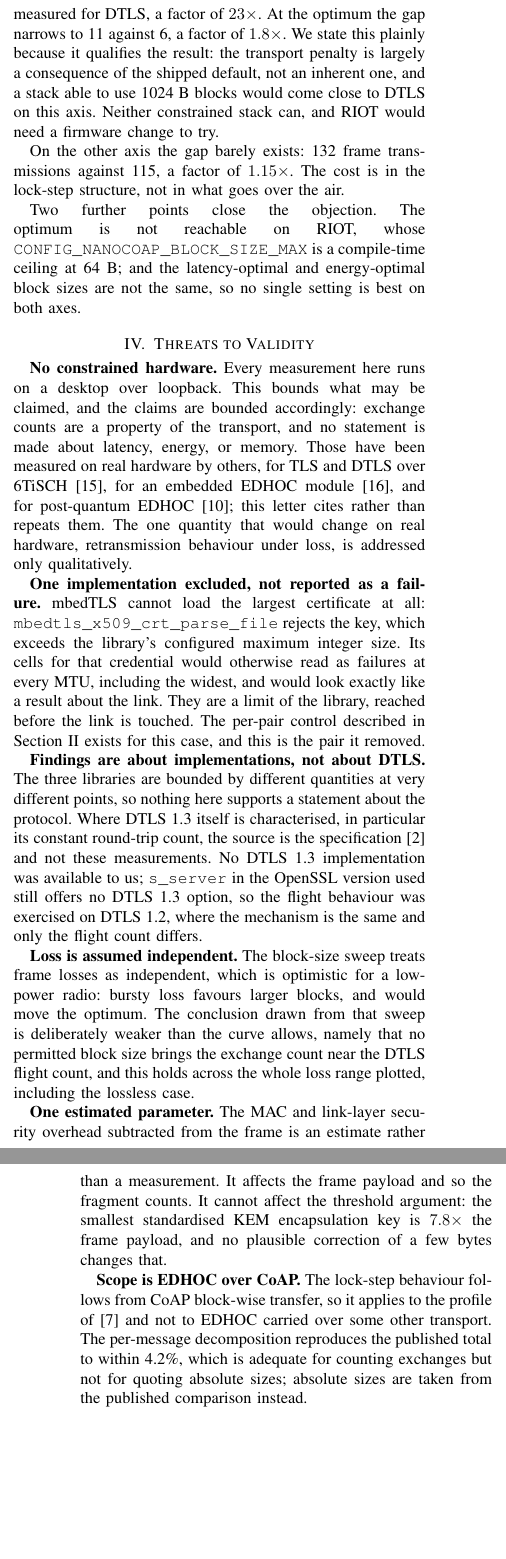
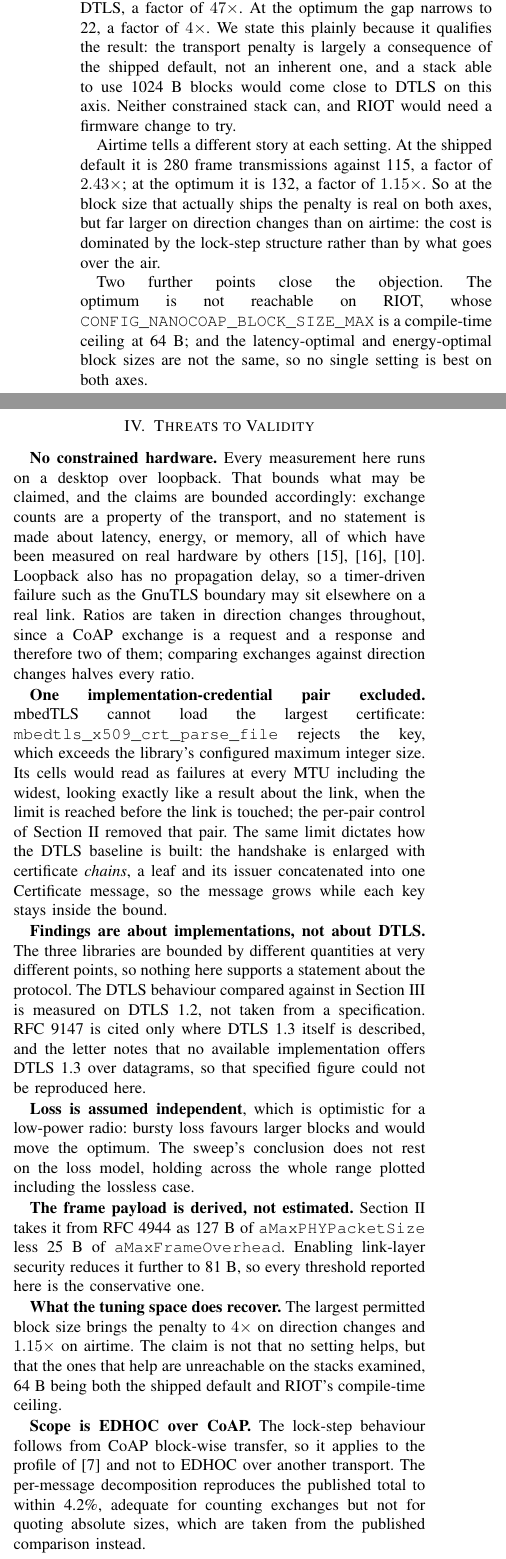
Before and after one commit to haodpsut/pq-handshake-constrained, a LaTeX paper (paper/main.tex, which reads figures/out/numbers.tex, paper/sec-results.tex, paper/sec-threats.tex): two parts of the columns of pages 4 and 5 of 5 before the commit and two parts of the columns of page 4 of 5 after it, joined at a grey line, cut so that both start at the same text, the shorter picture padded with empty space. Compiled offline with pdfLaTeX.

Commit message:
Fix the section the previous revision left behind, and the units it compared in
Section IV had not been touched while every section around it changed, so the
paper contradicted itself in three places: it called the frame payload an
estimate after Section II derived it from RFC 4944, said the DTLS round-trip
count came from a specification after Section III measured it, and said no
block size comes near DTLS after Section III reported that one does. Rewritten
against the current text rather than patched.

The headline ratio mixed units. EDHOC counts were exchanges, each of which is a
request and a response, compared against DTLS direction changes. Everything now
converts to direction changes, the quantity the relay measures on both
protocols. The penalty at the shipped block size is 47x, not the 23x reported;
the error understated the paper's own result by exactly half.

Airtime is now given at both block sizes rather than only the unreachable one:
2.43x at the shipped default against 1.15x at the optimum. Q-Block is stated
against the measured baseline, 5x, rather than only as a reduction from
lock-step. The abstract carries both, having previously carried neither.

One figure was dropped to stay within five pages. Its content was the growth of
the exchange count with message size, which Table I now reports as measurements
rather than as a curve.

Co-Authored-By: Claude Opus 5 (1M context) <noreply@anthropic.com>

```diff
--- a/figures/out/numbers.tex
+++ b/figures/out/numbers.tex
@@ -40,10 +40,16 @@
 \newcommand{\numFragHdr}{5}
 \newcommand{\numExchLo}{135}
 \newcommand{\numExchHi}{147}
-\newcommand{\numRatioRounds}{1.8}
+\newcommand{\numDirDefault}{280}
+\newcommand{\numDirBest}{22}
+\newcommand{\numDirQBlock}{30}
+\newcommand{\numRatioDefault}{47}
+\newcommand{\numRatioBest}{4}
+\newcommand{\numRatioQBlock}{5}
+\newcommand{\numFramesDefault}{280}
+\newcommand{\numRatioFramesDefault}{2.43}
 \newcommand{\numRatioFrames}{1.15}
 \newcommand{\numBestFrames}{132}
-\newcommand{\numRatioDefault}{23}
 \newcommand{\numGnutlsCapKB}{2.3}
 \newcommand{\numMbedtlsMaxFrag}{32}
 \newcommand{\numOpensslFewFragFail}{5}
@@ -56,3 +62,4 @@
 \newcommand{\numDtlsDatagramGrowth}{2.09}
 \newcommand{\numDtlsImpl}{mbedtls 3.6.2}
 \newcommand{\numDtlsMeasVersion}{1.2}
+\newcommand{\numChainKeyBits}{8192}
--- a/paper/sec-results.tex
+++ b/paper/sec-results.tex
@@ -136,3 +134,0 @@ compile-time ceiling, EDHOC over CoAP needs \numExchTotalPQ{} exchanges against
-\numDtlsMeasTurns{} direction changes measured for DTLS, a factor of
-$\numRatioDefault\times$. At the optimum the gap narrows to \numBestExch{} against
-\numDtlsMeasTurns{}, a factor of $\numRatioRounds\times$. We state this plainly because it
@@ -139,10 +138,15 @@ $\numRatioDefault\times$. At the optimum the gap narrows to \numBestExch{} again
+against the \numDtlsMeasTurns{} measured for DTLS, a factor of $\numRatioDefault\times$. At
+the optimum the gap narrows to \numDirBest{}, a factor of $\numRatioBest\times$. We state this plainly because it
 qualifies the result: the transport penalty is largely a consequence of the shipped default,
 not an inherent one, and a stack able to use \numBestBlock~B blocks would come close to DTLS
 on this axis. Neither constrained stack can, and RIOT would need a firmware change to try.
 
-On the other axis the gap barely exists: \numBestFrames{} frame transmissions against
-\numDtlsDatagramHi{}, a factor of $\numRatioFrames\times$. The cost is in the lock-step
-structure, not in what goes over the air.
+Airtime tells a different story at each setting. At the shipped default it is
+\numFramesDefault{} frame transmissions against \numDtlsDatagramHi{}, a factor of
+$\numRatioFramesDefault\times$; at the optimum it is \numBestFrames{}, a factor of
+$\numRatioFrames\times$. So at the block size that actually ships the penalty is real on both
+axes, but far larger on direction changes than on airtime: the cost is dominated by the
+lock-step structure rather than by what goes over the air.
 
 Two further points close the objection. The optimum is not reachable on RIOT, whose
 \texttt{CONFIG\_NANOCOAP\_BLOCK\_SIZE\_MAX} is a compile-time ceiling at \numCoapBlock~B; and
--- a/paper/sec-threats.tex
+++ b/paper/sec-threats.tex
@@ -11,45 +16,48 @@
 \section{Threats to Validity}
 \label{sec:threats}
 
-\textbf{No constrained hardware.} Every measurement here runs on a desktop over loopback. This
+\textbf{No constrained hardware.} Every measurement here runs on a desktop over loopback. That
 bounds what may be claimed, and the claims are bounded accordingly: exchange counts are a
-property of the transport, and no statement is made about latency, energy, or memory. Those
-have been measured on real hardware by others, for TLS and DTLS over
-6TiSCH~\cite{claeys2021}, for an embedded EDHOC module~\cite{fraile2021}, and for
-post-quantum EDHOC~\cite{fraile2025}; this letter cites rather than repeats them.
-The one quantity that would change on real hardware, retransmission behaviour under loss, is
-addressed only qualitatively.
+property of the transport, and no statement is made about latency, energy, or memory, all of
+which have been measured on real hardware by
+others~\cite{claeys2021,fraile2021,fraile2025}. Loopback also has no propagation delay, so a
+timer-driven failure such as the GnuTLS boundary may sit elsewhere on a real link. Ratios are
+taken in direction changes throughout, since a CoAP exchange is a request and a response and
+therefore two of them; comparing exchanges against direction changes halves every ratio.
 
-\textbf{One implementation excluded, not reported as a failure.} mbedTLS cannot load the
-largest certificate at all: \texttt{mbedtls\_x509\_crt\_parse\_file} rejects the key, which
-exceeds the library's configured maximum integer size. Its cells for that credential would
-otherwise read as failures at every MTU, including the widest, and would look exactly like a
-result about the link. They are a limit of the library, reached before the link is touched.
-The per-pair control described in Section~\ref{sec:setup} exists for this case, and this is
-the pair it removed.
+\textbf{One implementation-credential pair excluded.} mbedTLS cannot load the largest
+certificate: \texttt{mbedtls\_x509\_crt\_parse\_file} rejects the key, which exceeds the
+library's configured maximum integer size. Its cells would read as failures at every MTU
+including the widest, looking exactly like a result about the link, when the limit is reached
+before the link is touched; the per-pair control of Section~\ref{sec:setup} removed that pair.
+The same limit dictates how the DTLS baseline is built: the handshake is enlarged with
+certificate \emph{chains}, a leaf and its issuer concatenated into one Certificate message, so
+the message grows while each key stays inside the bound.
 
-\textbf{Findings are about implementations, not about DTLS.} The three libraries are bounded
-by different quantities at very different points, so nothing here supports a statement about
-the protocol. Where DTLS~1.3 itself is characterised, in particular its constant round-trip
-count, the source is the specification \cite{rfc9147} and not these measurements. No DTLS~1.3
-implementation was available to us; \texttt{s\_server} in the OpenSSL version used still
-offers no DTLS~1.3 option, so the flight behaviour was exercised on DTLS~1.2, where the
-mechanism is the same and only the flight count differs.
+\textbf{Findings are about implementations, not about DTLS.} The three libraries are bounded by
+different quantities at very different points, so nothing here supports a statement about the
+protocol. The DTLS behaviour compared against in Section~\ref{sec:results} is measured on
+DTLS~1.2, not taken from a specification. RFC~9147 is cited only where DTLS~1.3 itself is
+described, and the letter notes that no available implementation offers DTLS~1.3 over
+datagrams, so that specified figure could not be reproduced here.
 
-\textbf{Loss is assumed independent.} The block-size sweep treats frame losses as independent,
-which is optimistic for a low-power radio: bursty loss favours larger blocks, and would move
-the optimum. The conclusion drawn from that sweep is deliberately weaker than the curve
-allows, namely that no permitted block size brings the exchange count near the DTLS flight
-count, and this holds across the whole loss range plotted, including the lossless case.
+\textbf{Loss is assumed independent}, which is optimistic for a low-power radio: bursty loss
+favours larger blocks and would move the optimum. The sweep's conclusion does not rest on the
+loss model, holding across the whole range plotted including the lossless case.
 
-\textbf{One estimated parameter.} The MAC and link-layer security overhead subtracted from the
-frame is an estimate rather than a measurement. It affects the frame payload and so the
-fragment counts. It cannot affect the threshold argument: the smallest standardised KEM
-encapsulation key is $\numKemFrameRatio\times$ the frame payload, and no plausible correction
-of a few bytes changes that.
+\textbf{The frame payload is derived, not estimated.} Section~\ref{sec:setup} takes it from
+RFC~4944 as \numFramePayloadFrame~B of \texttt{aMaxPHYPacketSize} less \numMacOverhead~B of
+\texttt{aMaxFrameOverhead}. Enabling link-layer security reduces it further to
+\numFramePayloadSecured~B, so every threshold reported here is the conservative one.
+
+\textbf{What the tuning space does recover.} The largest permitted block size brings the
+penalty to $\numRatioBest\times$ on direction changes and $\numRatioFrames\times$ on
+airtime. The claim is not that no setting helps, but that the ones that help are unreachable
+on the stacks examined, \numCoapBlock~B being both the shipped default and RIOT's
+compile-time ceiling.
 
 \textbf{Scope is EDHOC over CoAP.} The lock-step behaviour follows from CoAP block-wise
-transfer, so it applies to the profile of \cite{rfc9668} and not to EDHOC carried over some
-other transport. The per-message decomposition reproduces the published total to within
-\numDecompError\%, which is adequate for counting exchanges but not for quoting absolute
-sizes; absolute sizes are taken from the published comparison instead.
+transfer, so it applies to the profile of~\cite{rfc9668} and not to EDHOC over another
+transport. The per-message decomposition reproduces the published total to within
+\numDecompError\%, adequate for counting exchanges but not for quoting absolute sizes, which
+are taken from the published comparison instead.
```
Also changed, not shown: paper/main.tex (+16 -19 lines), figures/out/fig0-flow.pdf, figures/out/fig1-size-ratio.pdf, figures/out/fig2-exchanges.pdf, figures/out/fig3-blocksize-tradeoff.pdf, figures/out/fig4-implementations.pdf, figures/out/fig5-per-message.pdf, paper/sec-results.tex (12 more changed lines), paper/sec-threats.tex (11 more changed lines), 2 other files.
